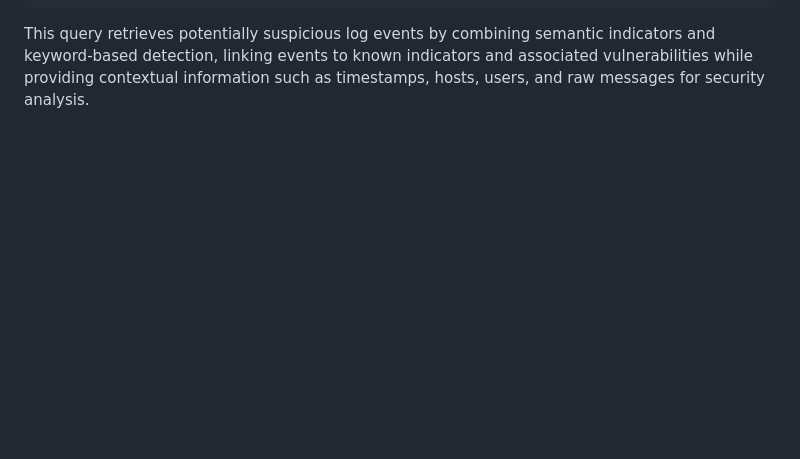
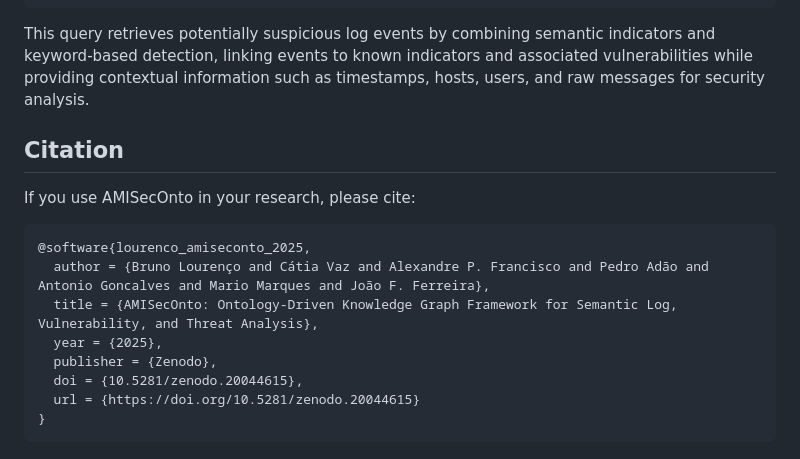
Before and after one commit to bohlourenco/AMISecOnto, a Markdown page: README.md, the part around the change. Drawn GitHub-style; blank space fills up the shorter version.

Commit message:
Add citation section to README
Added citation section for AMISecOnto software.

````diff
--- a/README.md
+++ b/README.md
@@ -1044,3 +1044,18 @@ ORDER BY ?timestamp
 LIMIT 300
 ```
 This query retrieves potentially suspicious log events by combining semantic indicators and keyword-based detection, linking events to known indicators and associated vulnerabilities while providing contextual information such as timestamps, hosts, users, and raw messages for security analysis.
+
+## Citation
+
+If you use AMISecOnto in your research, please cite:
+
+```bibtex
+@software{lourenco_amiseconto_2025,
+  author = {Bruno Lourenço and Cátia Vaz and Alexandre P. Francisco and Pedro Adão and Antonio Goncalves and Mario Marques and João F. Ferreira},
+  title = {AMISecOnto: Ontology-Driven Knowledge Graph Framework for Semantic Log, Vulnerability, and Threat Analysis},
+  year = {2025},
+  publisher = {Zenodo},
+  doi = {10.5281/zenodo.20044615},
+  url = {https://doi.org/10.5281/zenodo.20044615}
+}
+```
````
